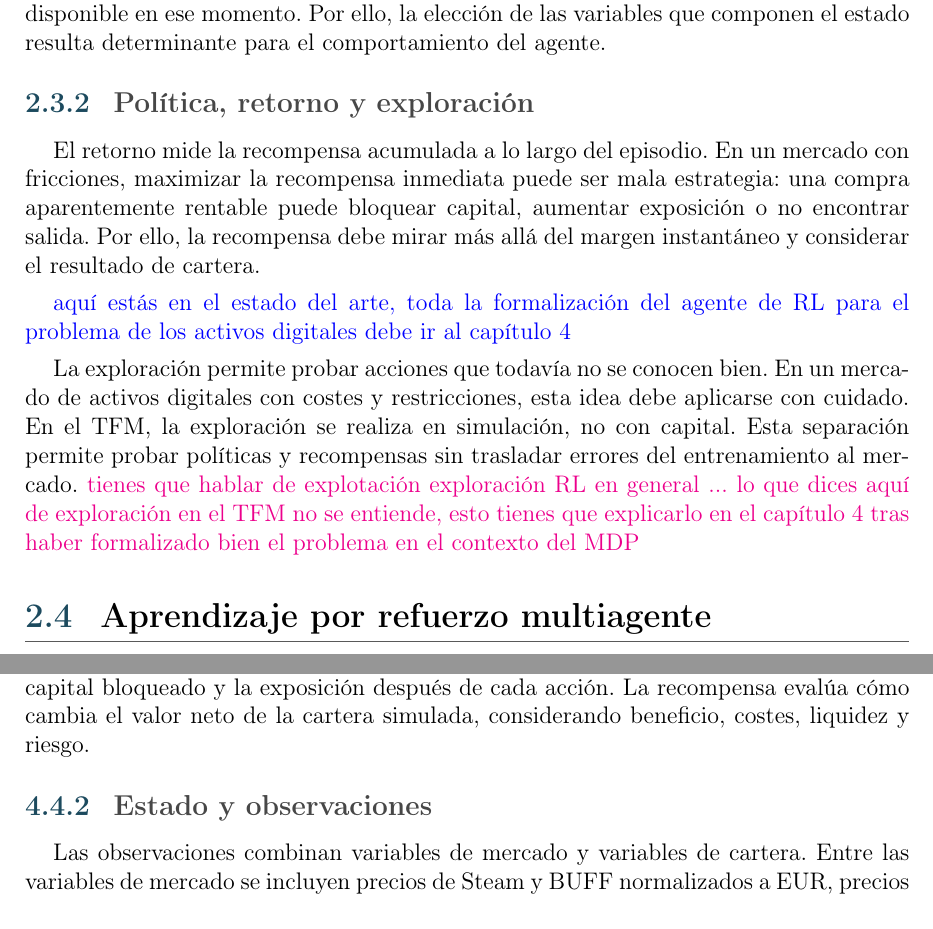
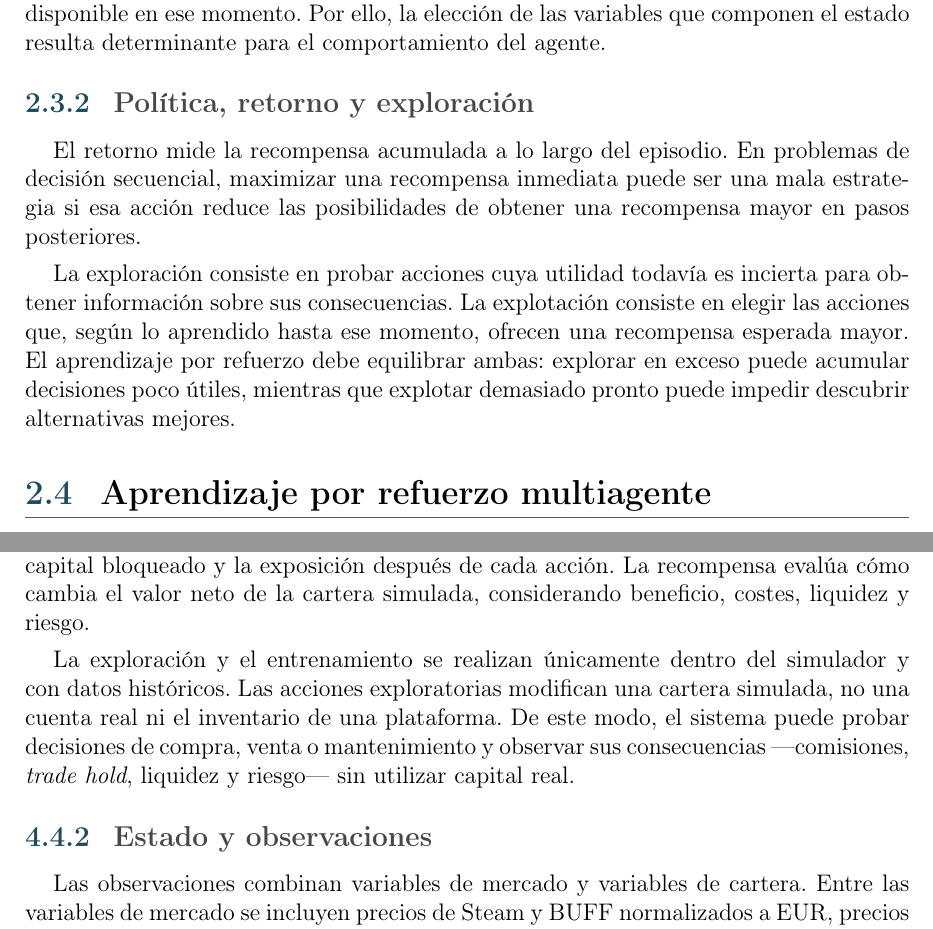
Before and after one commit to STOSKR/TFM-CSFlipper, a LaTeX thesis (TFM/main.tex, which reads TFM/sections/02_marco_teorico.tex, TFM/sections/03_propuesta.tex): two parts of pages 23 and 32 of 68, joined at a grey line, cut so that both start at the same text. Compiled offline with pdfLaTeX.

Commit message:
docs(tfm): explica exploración y explotación

```diff
--- a/TFM/sections/02_marco_teorico.tex
+++ b/TFM/sections/02_marco_teorico.tex
@@ -130,11 +130,9 @@ El estado resume la información disponible y la acción representa lo que el ag
 \Needspace{10\baselineskip}
 \subsection{Política, retorno y exploración}
 
-El retorno mide la recompensa acumulada a lo largo del episodio. En un mercado con fricciones, maximizar la recompensa inmediata puede ser mala estrategia: una compra aparentemente rentable puede bloquear capital, aumentar exposición o no encontrar salida. Por ello, la recompensa debe mirar más allá del margen instantáneo y considerar el resultado de cartera.
+El retorno mide la recompensa acumulada a lo largo del episodio. En problemas de decisión secuencial, maximizar una recompensa inmediata puede ser una mala estrategia si esa acción reduce las posibilidades de obtener una recompensa mayor en pasos posteriores.
 
-\textcolor{blue}{aquí estás en el estado del arte, toda la formalización del agente de RL para el problema de los activos digitales debe ir al capítulo 4}
-
-La exploración permite probar acciones que todavía no se conocen bien. En un mercado de activos digitales con costes y restricciones, esta idea debe aplicarse con cuidado. En el \acroref{TFM}{TFM}, la exploración se realiza en simulación, no con capital. Esta separación permite probar políticas y recompensas sin trasladar errores del entrenamiento al mercado. \textcolor{magenta}{tienes que hablar de explotación exploración RL en general ... lo que dices aquí de exploración en el TFM no se entiende, esto tienes que explicarlo en el capítulo 4 tras haber formalizado bien el problema en el contexto del MDP}
+La exploración consiste en probar acciones cuya utilidad todavía es incierta para obtener información sobre sus consecuencias. La explotación consiste en elegir las acciones que, según lo aprendido hasta ese momento, ofrecen una recompensa esperada mayor. El aprendizaje por refuerzo debe equilibrar ambas: explorar en exceso puede acumular decisiones poco útiles, mientras que explotar demasiado pronto puede impedir descubrir alternativas mejores.
 
 \section{Aprendizaje por refuerzo multiagente}
 
--- a/TFM/sections/03_propuesta.tex
+++ b/TFM/sections/03_propuesta.tex
@@ -71,6 +71,8 @@ El objetivo del aprendizaje por refuerzo es obtener la política $\pi^*$ que max
 En la Ecuación~\ref{eq:objetivo-rl}, $\pi$ es la regla con la que el agente selecciona acciones, $r_{t+1}$ es la recompensa obtenida tras cada acción y $\mathbb{E}_{\pi}$ representa el promedio sobre las posibles evoluciones del episodio al seguir esa política. El factor $\gamma$ da menos peso a las recompensas más lejanas. En este trabajo, la recompensa se define a partir de la evolución de la cartera simulada y penaliza costes, riesgo, falta de liquidez y capital bloqueado.
 
 En este trabajo, el estado incluye la información del mercado, el saldo disponible, las posiciones abiertas y bloqueadas, las fechas de desbloqueo y la exposición acumulada. Las acciones permiten comprar, vender, mantener u observar una oportunidad, siempre sujetas a las restricciones de riesgo. La transición actualiza el saldo, las posiciones, el capital bloqueado y la exposición después de cada acción. La recompensa evalúa cómo cambia el valor neto de la cartera simulada, considerando beneficio, costes, liquidez y riesgo.
+
+La exploración y el entrenamiento se realizan únicamente dentro del simulador y con datos históricos. Las acciones exploratorias modifican una cartera simulada, no una cuenta real ni el inventario de una plataforma. De este modo, el sistema puede probar decisiones de compra, venta o mantenimiento y observar sus consecuencias ---comisiones, \textit{trade hold}, liquidez y riesgo--- sin utilizar capital real.
 
 \subsection{Estado y observaciones}
 
```
Also changed, not shown: TFM/main.pdf.
